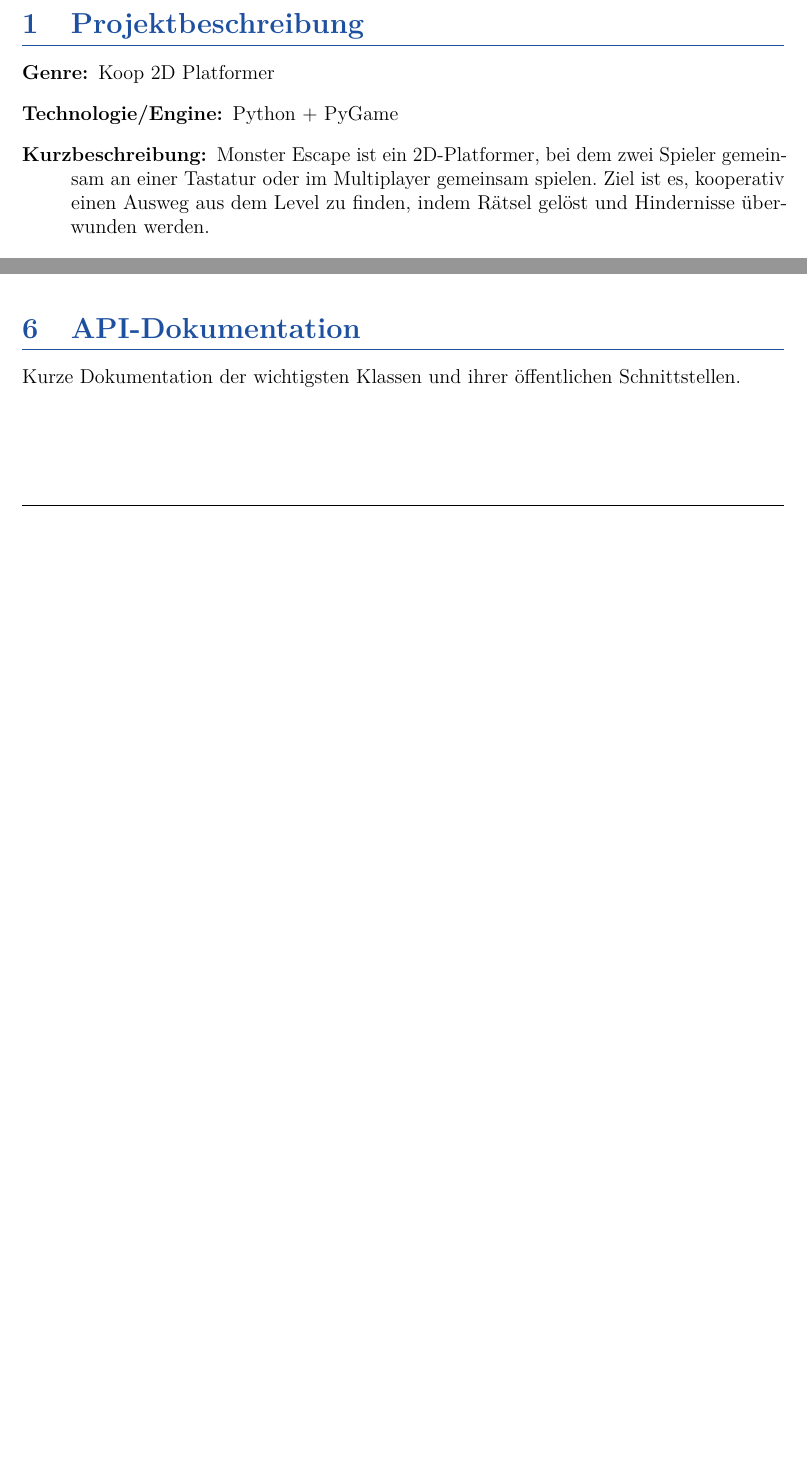
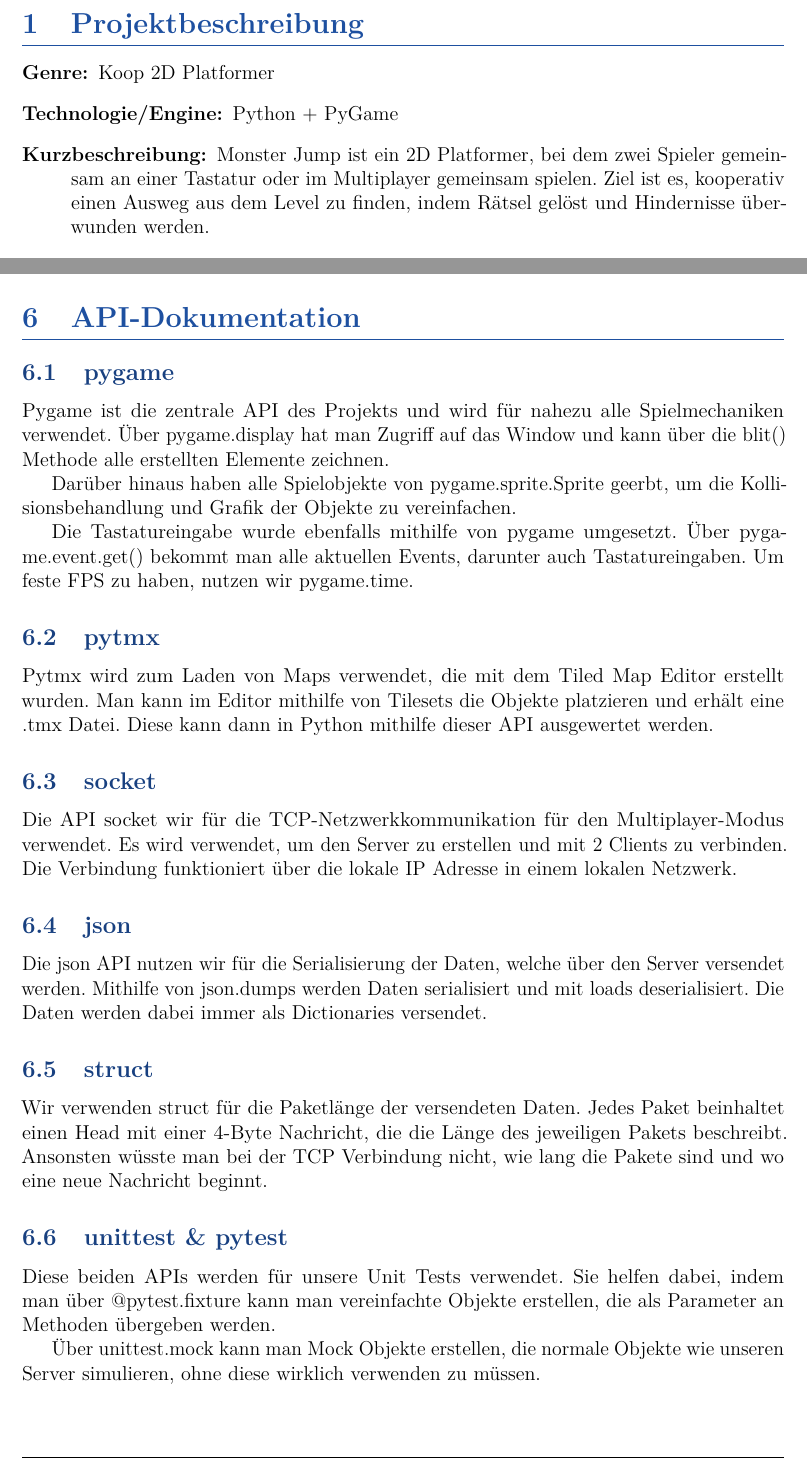
Before and after one commit to HahnTo/Info3_Spiel_GruppeB, a LaTeX document (Dokumentation.tex): two parts of pages 3 and 6 of 7 before the commit and two parts of pages 3 and 7 of 8 after it, joined at a grey line, cut so that both start at the same text, the shorter picture padded with empty space. Compiled offline with pdfLaTeX.

Commit message:
Dokumentation bis auf UML fertig

```diff
--- a/Dokumentation.tex
+++ b/Dokumentation.tex
@@ -34,8 +34,8 @@
 \fancyhf{} % alles zurücksetzen
 
 % Header
-\fancyhead[L]{\small\textit{Monster Escape}}
-\fancyhead[C]{\small\textit{Informatik 3 – \Semester}}
+\fancyhead[L]{\small\textit{Monster Jump}}
+\fancyhead[C]{\small\textit{Informatik 3 - \Semester}}
 \fancyhead[R]{\small\textit{\GroupName}}
 
 % Footer
@@ -128,7 +128,7 @@
   {\thesubsubsection}{1em}{}
 
 % ── Projektdaten (hier anpassen!) ───────────────────────────
-\newcommand{\ProjectTitle}{Monster Escape}
+\newcommand{\ProjectTitle}{Monster Jump}
 \newcommand{\GroupName}{Gruppe B}
 \newcommand{\Semester}{SoSe 2026}
 \newcommand{\Subject}{Informatik 3}
@@ -206,7 +205,7 @@
 \begin{description}
   \item[Genre:] Koop 2D Platformer
   \item[Technologie/Engine:] Python + PyGame
-  \item[Kurzbeschreibung:] Monster Escape ist ein 2D-Platformer,
+  \item[Kurzbeschreibung:] Monster Jump ist ein 2D Platformer,
   bei dem zwei Spieler gemeinsam an einer Tastatur oder im Multiplayer gemeinsam spielen.
   Ziel ist es, kooperativ einen Ausweg aus dem Level zu finden, indem Rätsel gelöst und
   Hindernisse überwunden werden.
@@ -343,10 +342,49 @@ Erstellt mit Sparx Enterprise Architect
 % ============================================================
 \section{API-Dokumentation}
 
-Kurze Dokumentation der wichtigsten Klassen und ihrer öffentlichen
-Schnittstellen.
+\subsection{pygame}
 
-% Weitere Klassen analog ergänzen
+Pygame ist die zentrale API des Projekts und wird für nahezu alle Spielmechaniken verwendet.
+Über pygame.display hat man Zugriff auf das Window und kann über die blit() Methode
+alle erstellten Elemente zeichnen.
+
+Darüber hinaus haben alle Spielobjekte von pygame.sprite.Sprite geerbt, um die Kollisionsbehandlung
+und Grafik der Objekte zu vereinfachen.
+
+Die Tastatureingabe wurde ebenfalls mithilfe von pygame umgesetzt. Über pygame.event.get() bekommt
+man alle aktuellen Events, darunter auch Tastatureingaben.
+Um feste FPS zu haben, nutzen wir pygame.time.
+
+\subsection{pytmx}
+Pytmx wird zum Laden von Maps verwendet, die mit dem Tiled Map Editor erstellt wurden.
+Man kann im Editor mithilfe von Tilesets die Objekte platzieren und erhält eine .tmx Datei.
+Diese kann dann in Python mithilfe dieser API ausgewertet werden.
+
+\subsection{socket}
+Die API socket wir für die TCP-Netzwerkkommunikation für den Multiplayer-Modus verwendet.
+Es wird verwendet, um den Server zu erstellen und mit 2 Clients zu verbinden. Die Verbindung
+funktioniert über die lokale IP Adresse in einem lokalen Netzwerk.
+
+
+\subsection{json}
+Die json API nutzen wir für die Serialisierung der Daten, welche über den Server versendet werden.
+Mithilfe von json.dumps werden Daten serialisiert und mit loads deserialisiert.
+Die Daten werden dabei immer als Dictionaries versendet.
+
+\subsection{struct}
+Wir verwenden struct für die Paketlänge der versendeten Daten.
+Jedes Paket beinhaltet einen Head mit einer 4-Byte Nachricht, die die Länge des jeweiligen
+Pakets beschreibt. Ansonsten wüsste man bei der TCP Verbindung nicht, wie lang die Pakete sind
+und wo eine neue Nachricht beginnt.
+
+\subsection{unittest \& pytest}
+Diese beiden APIs werden für unsere Unit Tests verwendet. Sie helfen dabei, indem
+man über @pytest.fixture kann man vereinfachte Objekte erstellen, die als Parameter an Methoden
+übergeben werden.
+
+Über unittest.mock kann man Mock Objekte erstellen, die normale Objekte wie unseren Server
+simulieren, ohne diese wirklich verwenden zu müssen.
+
 
 \newpage
 
```
Also changed, not shown: Dokumentation.pdf, Dokumentation.tex (15 more changed lines).
